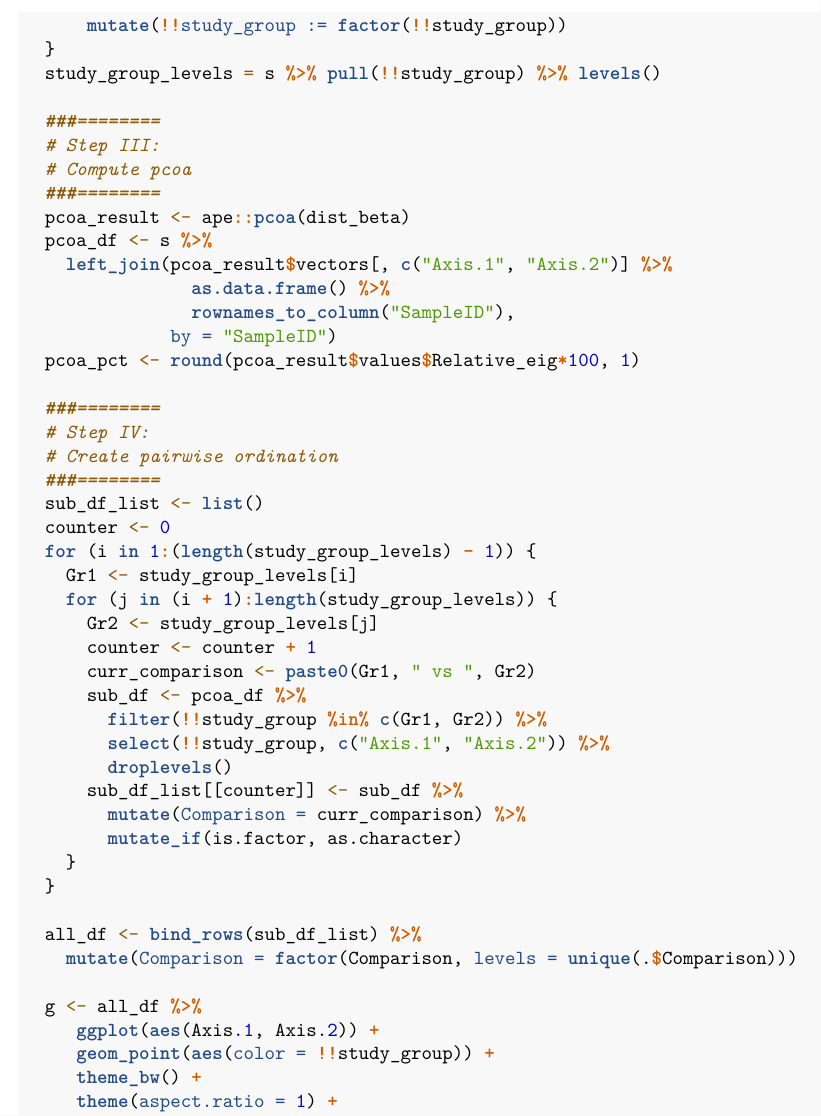
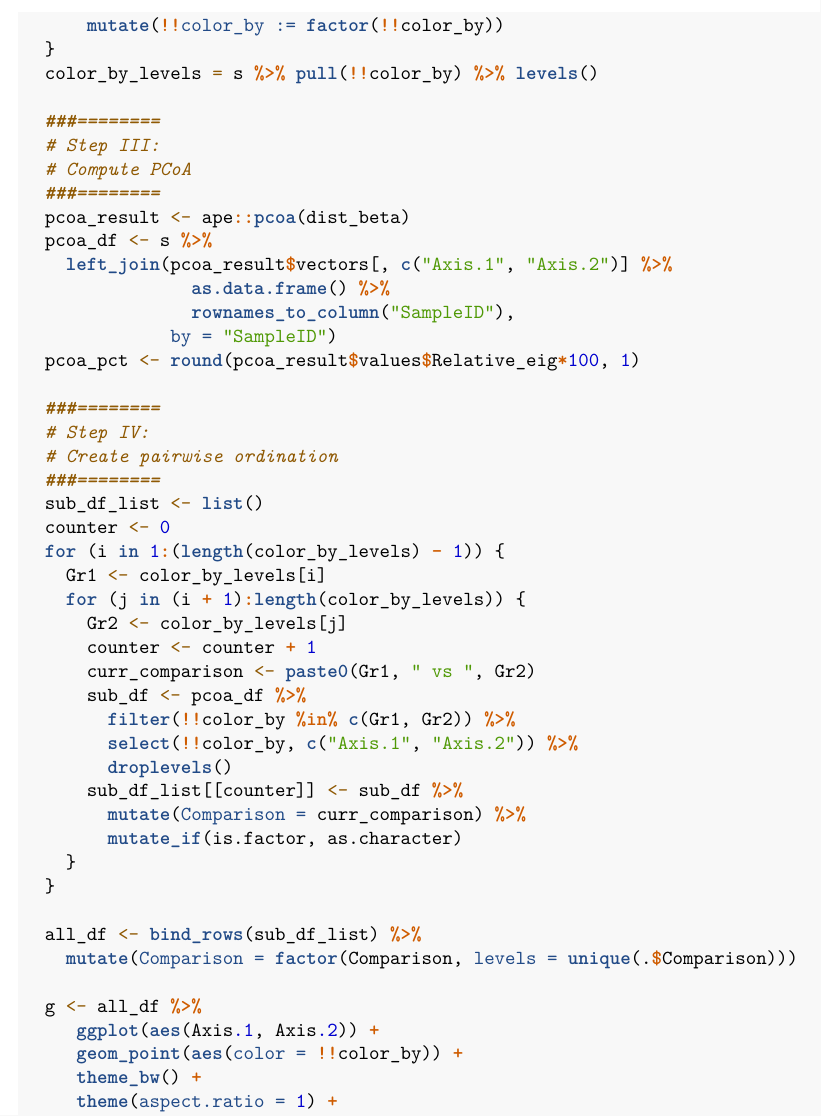
Before and after one commit to junglee0713/code_review_01152020, an R Markdown document (code_review_01152020.Rmd): part of page 2 of 3, cut at the place of the change. Rendered offline with R 4.5, knitr and Pandoc, then LaTeX, with nearby package versions; some code elsewhere in the file could not run offline.

Commit message:
Change variable name, add a plan

```diff
--- a/code_review_01152020.Rmd
+++ b/code_review_01152020.Rmd
@@ -64,11 +64,11 @@ pairwise_beta_plot <- function(s, dist_beta, study_group) {
     s <- s %>%
-      mutate(!!study_group := factor(!!study_group))
+      mutate(!!color_by := factor(!!color_by))
   }
-  study_group_levels = s %>% pull(!!study_group) %>% levels()
+  color_by_levels = s %>% pull(!!color_by) %>% levels()
 
   ###========
   # Step III:
-  # Compute pcoa
+  # Compute PCoA
   ###========
   pcoa_result <- ape::pcoa(dist_beta)
   pcoa_df <- s %>%
@@ -84,15 +84,15 @@ pairwise_beta_plot <- function(s, dist_beta, study_group) {
   ###========
   sub_df_list <- list()
   counter <- 0
-  for (i in 1:(length(study_group_levels) - 1)) {
-    Gr1 <- study_group_levels[i]
-    for (j in (i + 1):length(study_group_levels)) {
-      Gr2 <- study_group_levels[j]
+  for (i in 1:(length(color_by_levels) - 1)) {
+    Gr1 <- color_by_levels[i]
+    for (j in (i + 1):length(color_by_levels)) {
+      Gr2 <- color_by_levels[j]
       counter <- counter + 1
       curr_comparison <- paste0(Gr1, " vs ", Gr2)
       sub_df <- pcoa_df %>%
-        filter(!!study_group %in% c(Gr1, Gr2)) %>%
-        select(!!study_group, c("Axis.1", "Axis.2")) %>%
+        filter(!!color_by %in% c(Gr1, Gr2)) %>%
+        select(!!color_by, c("Axis.1", "Axis.2")) %>%
         droplevels()
       sub_df_list[[counter]] <- sub_df %>%
         mutate(Comparison = curr_comparison) %>%
@@ -105,7 +105,7 @@ pairwise_beta_plot <- function(s, dist_beta, study_group) {
 
   g <- all_df %>%
      ggplot(aes(Axis.1, Axis.2)) +
-     geom_point(aes(color = !!study_group)) +
+     geom_point(aes(color = !!color_by)) +
      theme_bw() +
      theme(aspect.ratio = 1) +
      theme(legend.position = "bottom") +
```
Also changed, not shown: code_review_01152020.pdf, code_review_01152020.Rmd (16 more changed lines).
